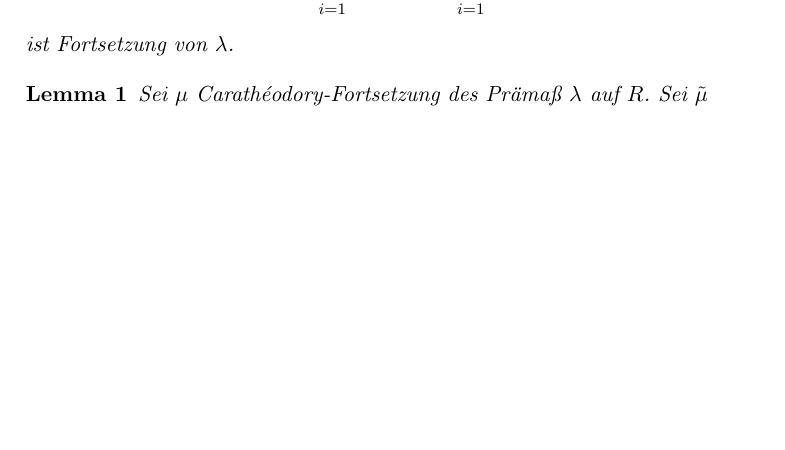
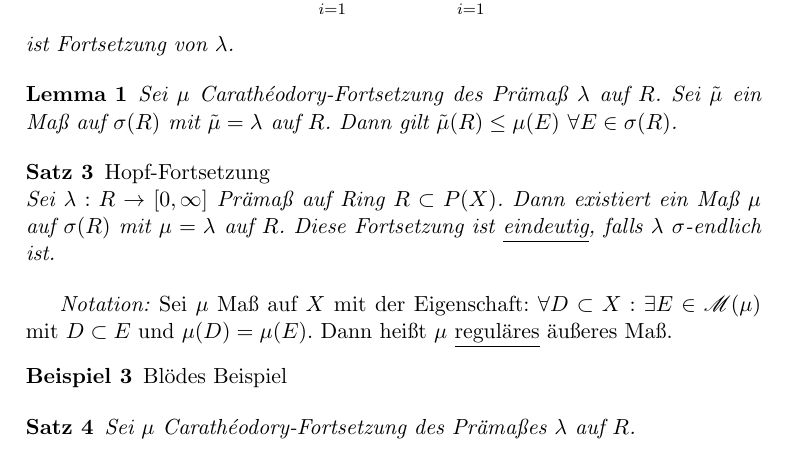
Before and after one commit to makimirbach/AnaIII, a LaTeX book (AnaIII.tex): part of page 5 of 7, cut so that both start at the same text, the shorter picture padded with empty space. Compiled offline with pdfLaTeX.

Commit message:
Merge remote-tracking branch 'origin/master'
# Conflicts:
#	AnaIII.tex

```diff
--- a/AnaIII.tex
+++ b/AnaIII.tex
@@ -97,10 +97,25 @@ ist Fortsetzung von $\lambda$.
 \end{Satz}
 
 \begin{Lemma}
-Sei $\mu$ Carathéodory-Fortsetzung des Prämaß $\lambda$ auf $R$. Sei $\tilde{\mu}$
-
+Sei $\mu$ \cara{} des Prämaß $\lambda$ auf $R$. Sei $\tilde{\mu}$ ein Maß auf $\sigma(R)$ mit $\tilde{\mu} = \lambda$ auf $R$. Dann gilt $\tilde{\mu}(R) \leq \mu(E)$ $\forall E \in \sigma(R)$.
 \end{Lemma}
 
+
+\begin{Satz} \emph{Hopf-Fortsetzung} \\
+Sei $\lambda: R \rightarrow [0, \infty]$ Prämaß auf Ring $R \subset P(X)$. Dann existiert ein Maß $\mu$ auf $\sigma(R)$ mit $\mu =\lambda$ auf $R$. Diese Fortsetzung ist \underline{eindeutig}, falls $\lambda$ $\sigma$-endlich ist.
+\end{Satz}
+
+\emph{Notation:}
+Sei $\mu$ Maß auf $X$ mit der Eigenschaft: $\forall D \subset X: \exists E \in \mathscr{M}(\mu)$ mit $D \subset E$ und $\mu(D) = \mu(E)$. Dann heißt $\mu$ \underline{reguläres} äußeres Maß.
+
+\begin{Beispiel}
+
+Blödes Beispiel
+\end{Beispiel}
+
+\begin{Satz}
+Sei $\mu$ \cara{} des Prämaßes $\lambda$ auf $R$.
+\end{Satz}
 
 \chapter{Das Lebesgue -Maß und -Integral}
 \section{Das Lebesgue-Maß}
```
